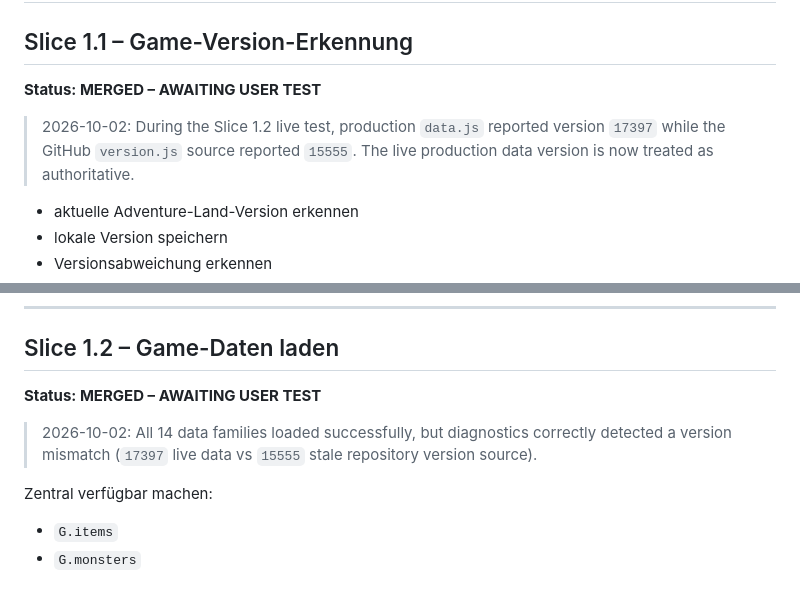
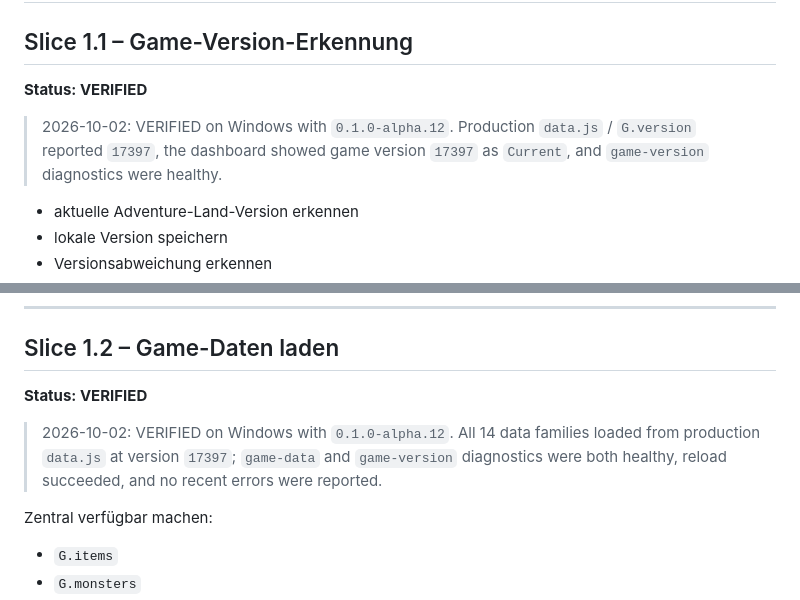
Before and after one commit to Riflex91/ALRemastered, a Markdown page: ROADMAP.md, 2 parts joined by grey strips. GitHub-like rendering.

Commit message:
docs: verify slices 1.1 and 1.2 after alpha.12 live test

```diff
--- a/ROADMAP.md
+++ b/ROADMAP.md
@@ -391,9 +391,9 @@ Gezielt mehrere künstliche Fehler erzeugen und prüfen, ob sie sowohl verständ
 
 ## Slice 1.1 – Game-Version-Erkennung
 
-**Status: MERGED – AWAITING USER TEST**
+**Status: VERIFIED**
 
-> 2026-10-02: During the Slice 1.2 live test, production `data.js` reported version `17397` while the GitHub `version.js` source reported `15555`. The live production data version is now treated as authoritative.
+> 2026-10-02: VERIFIED on Windows with `0.1.0-alpha.12`. Production `data.js` / `G.version` reported `17397`, the dashboard showed game version `17397` as `Current`, and `game-version` diagnostics were healthy.
 
 - aktuelle Adventure-Land-Version erkennen
 - lokale Version speichern
@@ -409,9 +409,9 @@ Onlineprüfung gegen Adventure Land und Logkontrolle.
 
 ## Slice 1.2 – Game-Daten laden
 
-**Status: MERGED – AWAITING USER TEST**
+**Status: VERIFIED**
 
-> 2026-10-02: All 14 data families loaded successfully, but diagnostics correctly detected a version mismatch (`17397` live data vs `15555` stale repository version source).
+> 2026-10-02: VERIFIED on Windows with `0.1.0-alpha.12`. All 14 data families loaded from production `data.js` at version `17397`; `game-data` and `game-version` diagnostics were both healthy, reload succeeded, and no recent errors were reported.
 
 Zentral verfügbar machen:
 
```
